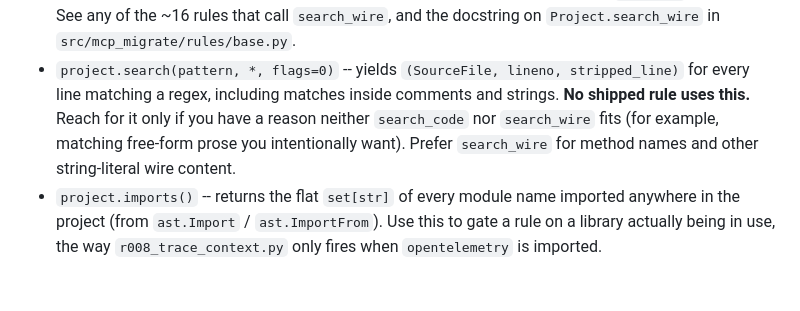
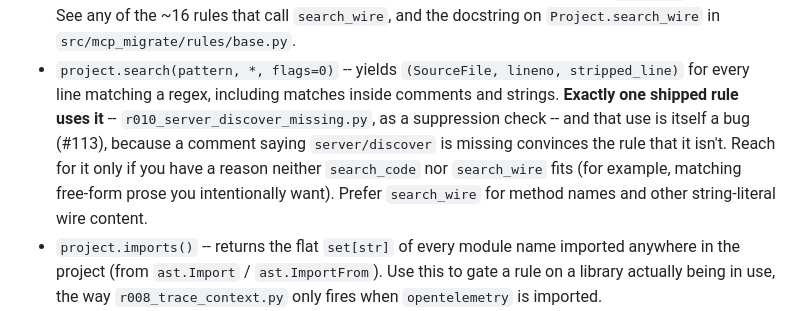
Before and after one commit to dheerajjha/mcp-migrate, a Markdown page: CONTRIBUTING.md, the part around the change. Drawn GitHub-style; blank space fills up the shorter version.

Commit message:
docs: correct the raw-search claim to name R010
The "No shipped rule uses this" line came from issue #111, which I wrote
with a bad measurement -- I counted rule files with a mis-escaped grep and
got zero. Counting call sites: search_code 37, search_wire 25, search 1.

The one is r010_server_discover_missing.py, used as a suppression check,
and it turns out to be a bug in its own right (#113). Naming it is more
useful than claiming nobody uses it, since "nobody uses it" invites the
next contributor to grep, find the call site, and assume the doc is stale
rather than that they have found a bug.

Everything else in this PR is the contributor's work, unchanged.

```diff
--- a/CONTRIBUTING.md
+++ b/CONTRIBUTING.md
@@ -83,10 +83,13 @@ almost certainly neither (and no shipped rule uses raw `search`).
   `src/mcp_migrate/rules/base.py`.
 - `project.search(pattern, *, flags=0)` -- yields `(SourceFile, lineno, stripped_line)`
   for every line matching a regex, including matches inside comments and
-  strings. **No shipped rule uses this.** Reach for it only if you have a
-  reason neither `search_code` nor `search_wire` fits (for example, matching
-  free-form prose you intentionally want). Prefer `search_wire` for method
-  names and other string-literal wire content.
+  strings. **Exactly one shipped rule uses it** --
+  `r010_server_discover_missing.py`, as a suppression check -- and that use is
+  itself a bug (#113), because a comment saying `server/discover` is missing
+  convinces the rule that it isn't. Reach for it only if you have a reason
+  neither `search_code` nor `search_wire` fits (for example, matching free-form
+  prose you intentionally want). Prefer `search_wire` for method names and
+  other string-literal wire content.
 - `project.imports()` -- returns the flat `set[str]` of every module name
   imported anywhere in the project (from `ast.Import` / `ast.ImportFrom`).
   Use this to gate a rule on a library actually being in use, the way
```
